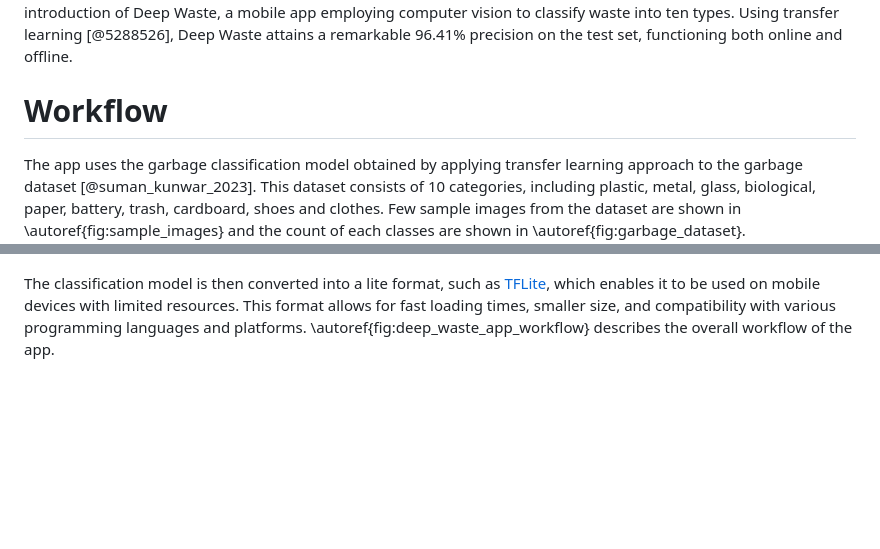
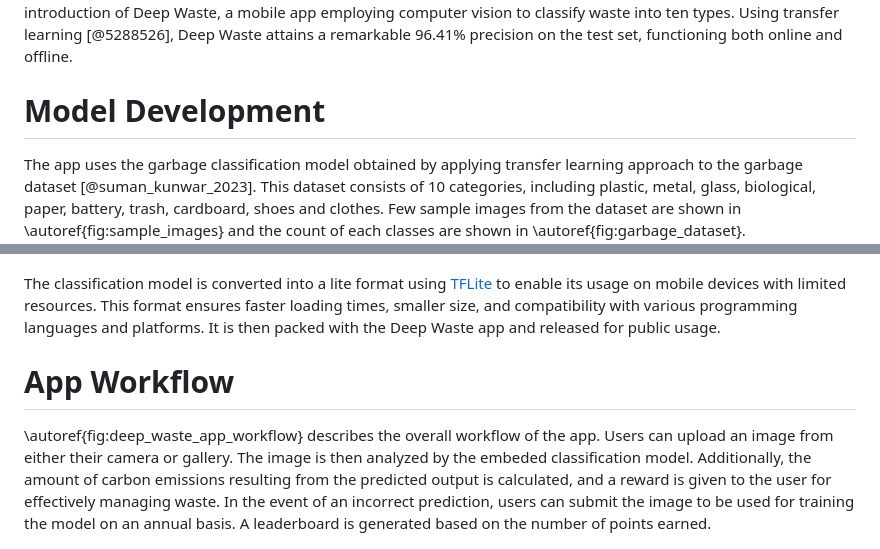
Before and after one commit to sumn2u/deep-waste-app, a Markdown page: paper/paper.md, 2 parts joined by grey strips. Drawn GitHub-style; blank space fills up the shorter version.

Commit message:
model development and app workflow seperation

```diff
--- a/paper/paper.md
+++ b/paper/paper.md
@@ -35,7 +35,7 @@ Recent advancements leverage deep learning models to streamline waste sorting an
 Integration of machine learning models with mobile devices presents a promising avenue for precise waste management [@narayan_deepwaste:_2021]. The use of optimized deep learning techniques in an app demonstrates potential, achieving an accuracy of 0.881 in waste classification. However, limitations persist, prompting the introduction of Deep Waste, a mobile app employing computer vision to classify waste into ten types. Using transfer learning [@5288526], Deep Waste attains a remarkable 96.41% precision on the test set, functioning both online and offline.
 
 
-# Workflow
+# Model Development
 The app uses the garbage classification model obtained by applying transfer learning approach to the  garbage dataset [@suman_kunwar_2023]. This dataset consists of 10 categories, including plastic, metal, glass, biological, paper, battery, trash, cardboard, shoes and clothes. Few sample images from the dataset are shown in \autoref{fig:sample_images} and  the count of each classes are shown in \autoref{fig:garbage_dataset}.
 
 ![Sample images from dataset \label{fig:sample_images}](sample_images.png)
@@ -62,7 +62,10 @@ The hyperparameters were optmised using [optuna](https://optuna.org/) to create
 
 ![Test results of sample images\label{fig:test_results}](test_results.png)
 
-The classification model is then converted into a lite format, such as [TFLite](https://www.tensorflow.org/lite/guide), which enables it to be used on mobile devices with limited resources. This format allows for fast loading times, smaller size, and compatibility with various programming languages and platforms. \autoref{fig:deep_waste_app_workflow} describes the overall workflow of the app.
+The classification model is converted into a lite format using [TFLite](https://www.tensorflow.org/lite/guide) to enable its usage on mobile devices with limited resources. This format ensures faster loading times, smaller size, and compatibility with various programming languages and platforms. It is then packed with the Deep Waste app and released for public usage.
+
+# App Workflow
+\autoref{fig:deep_waste_app_workflow} describes the overall workflow of the app. Users can upload an image from either their camera or gallery. The image is then analyzed by the embeded classification model. Additionally, the amount of carbon emissions resulting from the predicted output is calculated, and a reward is given to the user for effectively managing waste. In the event of an incorrect prediction, users can submit the image to be used for training the model on an annual basis. A leaderboard is generated based on the number of points earned.
 
 ![App Workflow [@kunwar_suman_2023]\label{fig:deep_waste_app_workflow}](app-workflow.png){width="100%"}
 
```
Also changed, not shown: other parts of paper/paper.md (+0 -3 lines).
